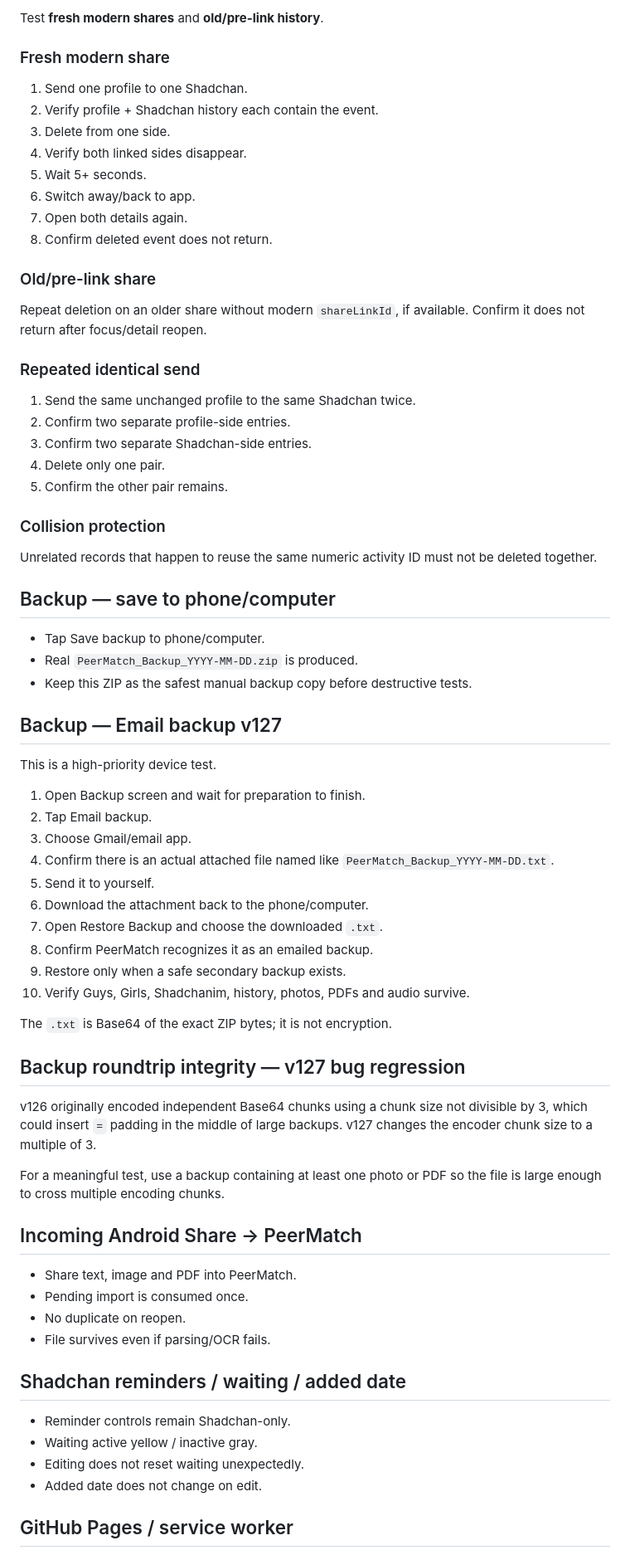
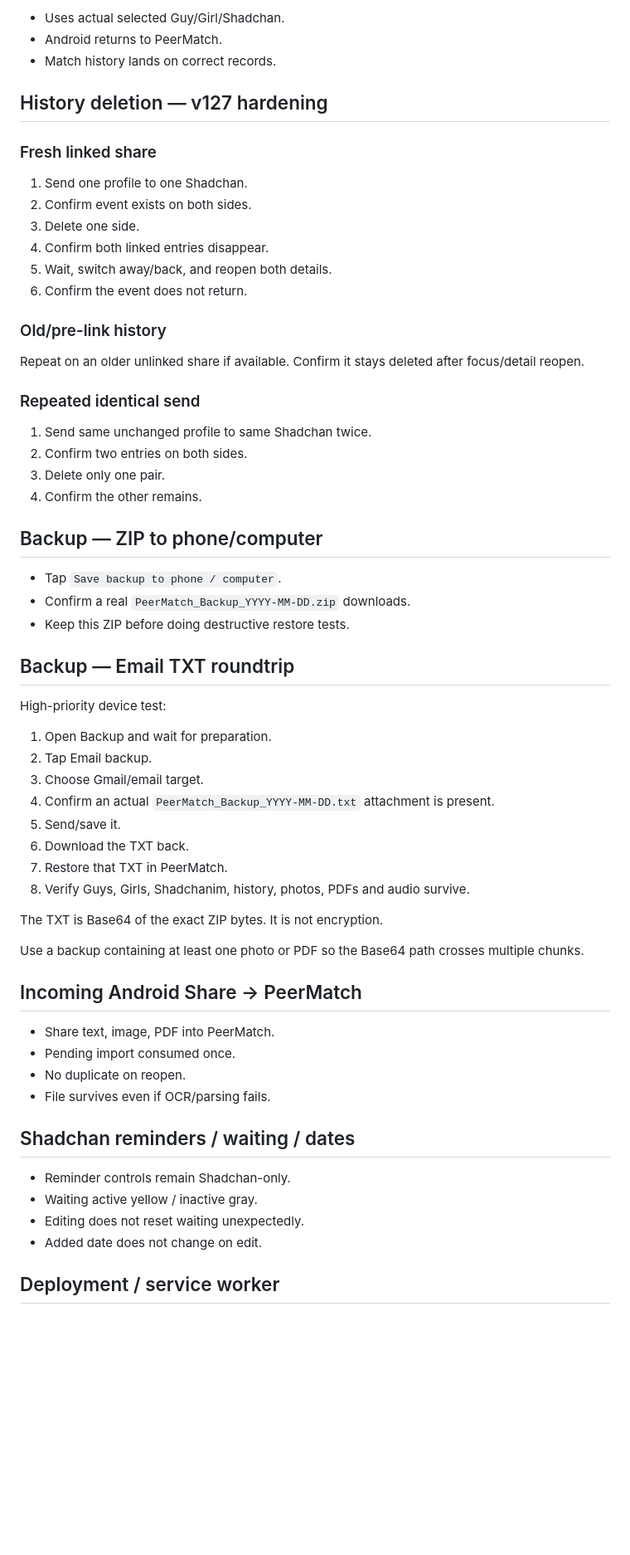
Before and after one commit to shiduchim/match, a Markdown page: docs/TESTING.md, the part around one of its changes. Shown at 83% size. Drawn GitHub-style; blank space fills up the shorter version.

Commit message:
docs: update v128 regression checklist

```diff
--- a/docs/TESTING.md
+++ b/docs/TESTING.md
@@ -144,75 +111,66 @@ If one shows the browser `Share on WhatsApp` intermediary, trace that exact hand
 
-Test **fresh modern shares** and **old/pre-link history**.
+- Uses actual selected Guy/Girl/Shadchan.
+- Android returns to PeerMatch.
+- Match history lands on correct records.
 
-### Fresh modern share
+## History deletion — v127 hardening
+
+### Fresh linked share
 
 1. Send one profile to one Shadchan.
-2. Verify profile + Shadchan history each contain the event.
-3. Delete from one side.
-4. Verify both linked sides disappear.
-5. Wait 5+ seconds.
-6. Switch away/back to app.
-7. Open both details again.
-8. Confirm deleted event does not return.
+2. Confirm event exists on both sides.
+3. Delete one side.
+4. Confirm both linked entries disappear.
+5. Wait, switch away/back, and reopen both details.
+6. Confirm the event does not return.
 
-### Old/pre-link share
+### Old/pre-link history
 
-Repeat deletion on an older share without modern `shareLinkId`, if available. Confirm it does not return after focus/detail reopen.
+Repeat on an older unlinked share if available. Confirm it stays deleted after focus/detail reopen.
 
 ### Repeated identical send
 
-1. Send the same unchanged profile to the same Shadchan twice.
-2. Confirm two separate profile-side entries.
-3. Confirm two separate Shadchan-side entries.
-4. Delete only one pair.
-5. Confirm the other pair remains.
+1. Send same unchanged profile to same Shadchan twice.
+2. Confirm two entries on both sides.
+3. Delete only one pair.
+4. Confirm the other remains.
 
-### Collision protection
+## Backup — ZIP to phone/computer
 
-Unrelated records that happen to reuse the same numeric activity ID must not be deleted together.
+- Tap `Save backup to phone / computer`.
+- Confirm a real `PeerMatch_Backup_YYYY-MM-DD.zip` downloads.
+- Keep this ZIP before doing destructive restore tests.
 
-## Backup — save to phone/computer
+## Backup — Email TXT roundtrip
 
-- Tap Save backup to phone/computer.
-- Real `PeerMatch_Backup_YYYY-MM-DD.zip` is produced.
-- Keep this ZIP as the safest manual backup copy before destructive tests.
+High-priority device test:
 
-## Backup — Email backup v127
+1. Open Backup and wait for preparation.
+2. Tap Email backup.
+3. Choose Gmail/email target.
+4. Confirm an actual `PeerMatch_Backup_YYYY-MM-DD.txt` attachment is present.
+5. Send/save it.
+6. Download the TXT back.
+7. Restore that TXT in PeerMatch.
+8. Verify Guys, Girls, Shadchanim, history, photos, PDFs and audio survive.
 
-This is a high-priority device test.
+The TXT is Base64 of the exact ZIP bytes. It is not encryption.
 
-1. Open Backup screen and wait for preparation to finish.
-2. Tap Email backup.
-3. Choose Gmail/email app.
-4. Confirm there is an actual attached file named like `PeerMatch_Backup_YYYY-MM-DD.txt`.
-5. Send it to yourself.
-6. Download the attachment back to the phone/computer.
-7. Open Restore Backup and choose the downloaded `.txt`.
-8. Confirm PeerMatch recognizes it as an emailed backup.
-9. Restore only when a safe secondary backup exists.
-10. Verify Guys, Girls, Shadchanim, history, photos, PDFs and audio survive.
-
-The `.txt` is Base64 of the exact ZIP bytes; it is not encryption.
-
-## Backup roundtrip integrity — v127 bug regression
-
-v126 originally encoded independent Base64 chunks using a chunk size not divisible by 3, which could insert `=` padding in the middle of large backups. v127 changes the encoder chunk size to a multiple of 3.
-
-For a meaningful test, use a backup containing at least one photo or PDF so the file is large enough to cross multiple encoding chunks.
+Use a backup containing at least one photo or PDF so the Base64 path crosses multiple chunks.
 
 ## Incoming Android Share -> PeerMatch
 
-- Share text, image and PDF into PeerMatch.
-- Pending import is consumed once.
+- Share text, image, PDF into PeerMatch.
+- Pending import consumed once.
 - No duplicate on reopen.
-- File survives even if parsing/OCR fails.
+- File survives even if OCR/parsing fails.
 
-## Shadchan reminders / waiting / added date
+## Shadchan reminders / waiting / dates
 
 - Reminder controls remain Shadchan-only.
 - Waiting active yellow / inactive gray.
 - Editing does not reset waiting unexpectedly.
 - Added date does not change on edit.
 
-## GitHub Pages / service worker
+## Deployment / service worker
 
```
Also changed, not shown: other parts of docs/TESTING.md (+64 -102 lines).
